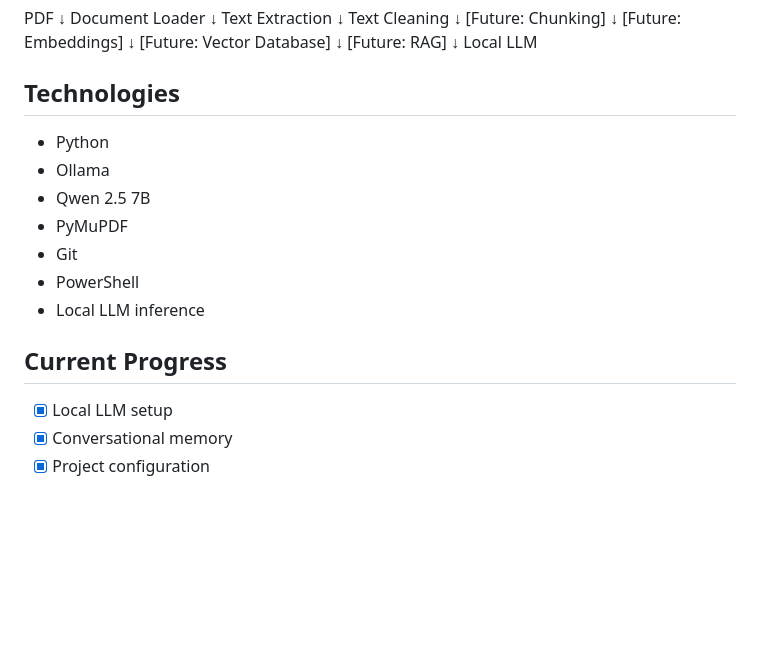
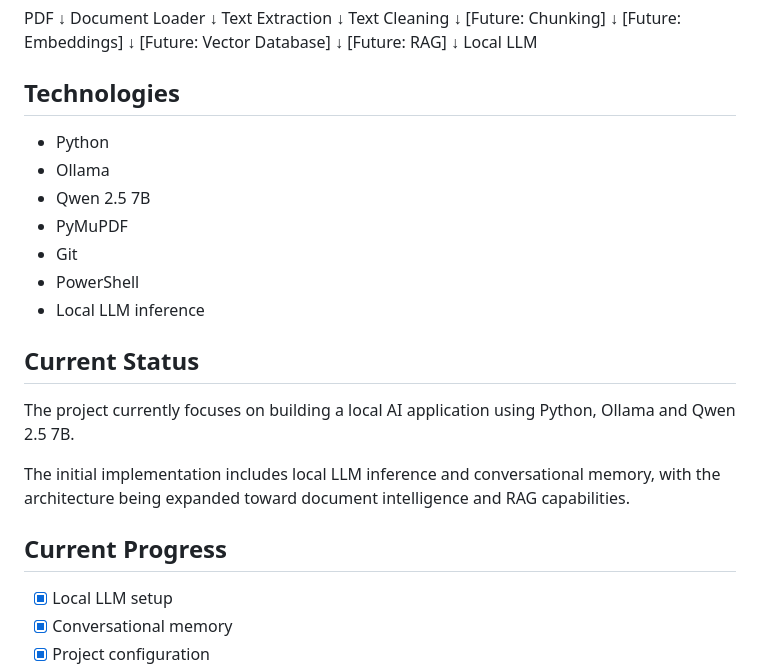
Before and after one commit to DnlSQ/AI-Document-Intelligence, a Markdown page: README.md, the part around one of its changes. Drawn GitHub-style; blank space fills up the shorter version.

Commit message:
docs: update README

```diff
--- a/README.md
+++ b/README.md
@@ -77,6 +85,7 @@ Text Cleaning
 Local LLM
 
 ## Technologies
+
 - Python
 - Ollama
 - Qwen 2.5 7B
@@ -85,7 +94,17 @@ Local LLM
 - PowerShell
 - Local LLM inference
 
+## Current Status
+
+The project currently focuses on building a local AI
+application using Python, Ollama and Qwen 2.5 7B.
+
+The initial implementation includes local LLM inference
+and conversational memory, with the architecture being
+expanded toward document intelligence and RAG capabilities.
+
 ## Current Progress
+
 - [x] Local LLM setup
 - [x] Conversational memory
 - [x] Project configuration
```
Also changed, not shown: other parts of README.md (+14 -0 lines).
